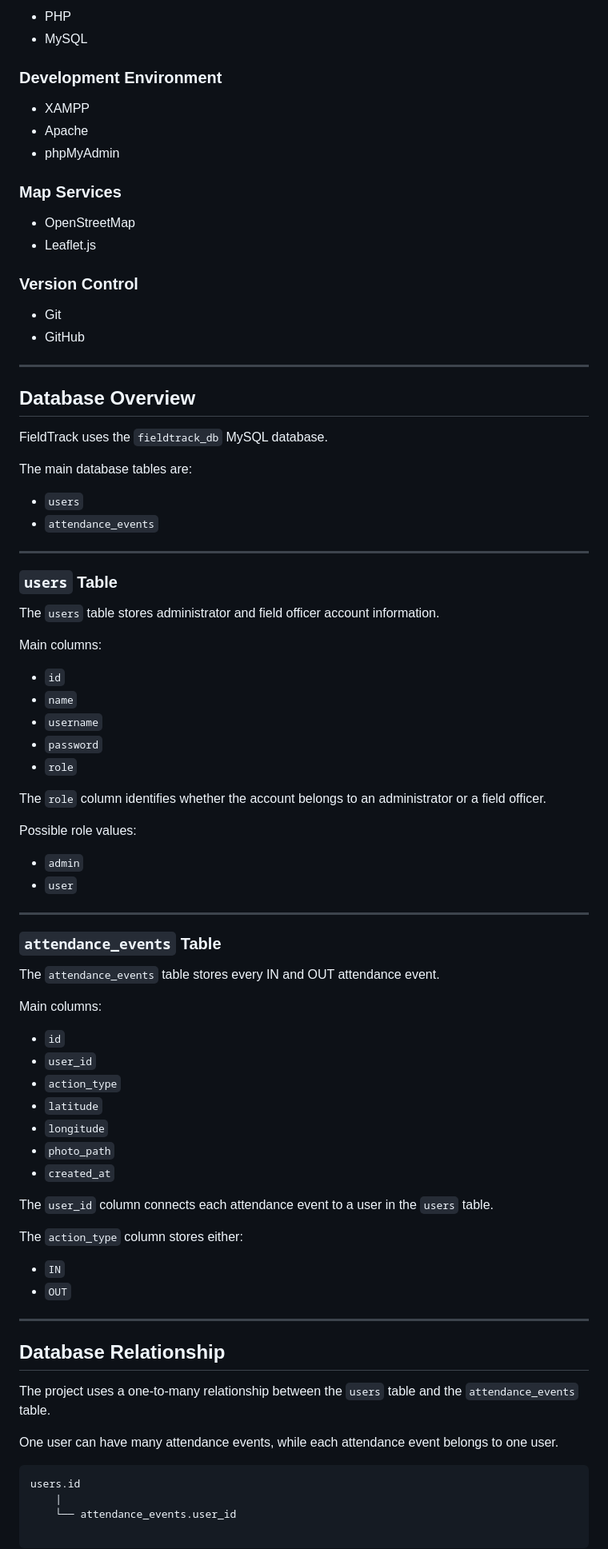
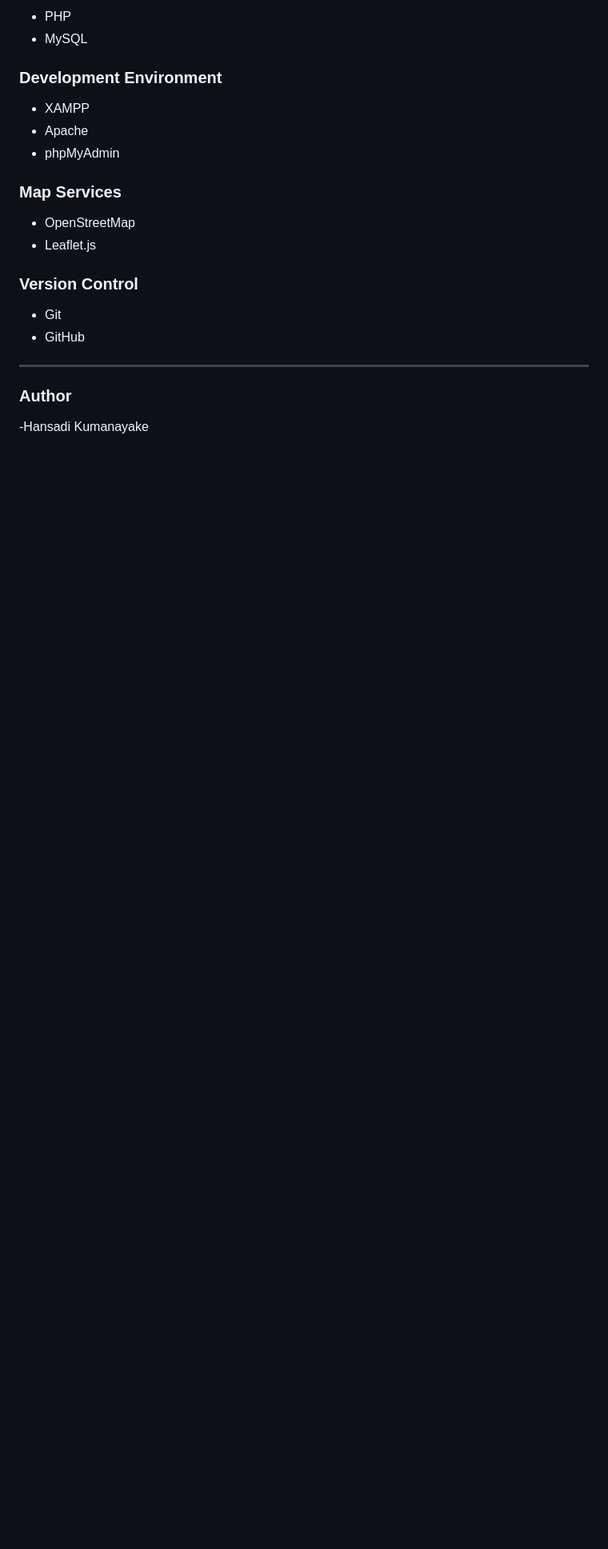
Before and after one commit to hansadikumanayake-commits/FieldTrack, a Markdown page: README.md, the part around the change. Shown at 80% size. Drawn GitHub-style; blank space fills up the shorter version.

Commit message:
Add the changes to README

````diff
--- a/README.md
+++ b/README.md
@@ -272,69 +272,5 @@ Supported image formats include:
 - GitHub
 
 ---
-
-## Database Overview
-
-FieldTrack uses the `fieldtrack_db` MySQL database.
-
-The main database tables are:
-
-- `users`
-- `attendance_events`
-
----
-
-### `users` Table
-
-The `users` table stores administrator and field officer account information.
-
-Main columns:
-
-- `id`
-- `name`
-- `username`
-- `password`
-- `role`
-
-The `role` column identifies whether the account belongs to an administrator or a field officer.
-
-Possible role values:
-
-- `admin`
-- `user`
-
----
-
-### `attendance_events` Table
-
-The `attendance_events` table stores every IN and OUT attendance event.
-
-Main columns:
-
-- `id`
-- `user_id`
-- `action_type`
-- `latitude`
-- `longitude`
-- `photo_path`
-- `created_at`
-
-The `user_id` column connects each attendance event to a user in the `users` table.
-
-The `action_type` column stores either:
-
-- `IN`
-- `OUT`
-
----
-
-## Database Relationship
-
-The project uses a one-to-many relationship between the `users` table and the `attendance_events` table.
-
-One user can have many attendance events, while each attendance event belongs to one user.
-
-```text
-users.id
-    |
-    └── attendance_events.user_id
+### Author
+-Hansadi Kumanayake
````
